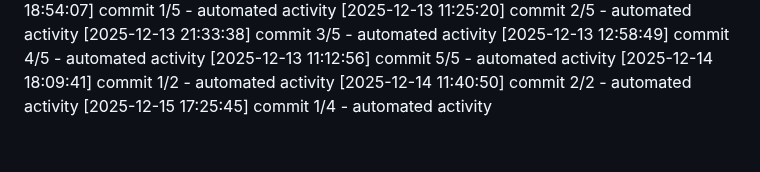
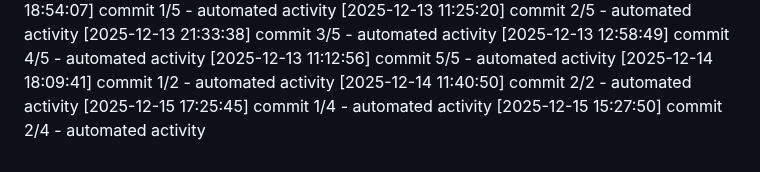
Before and after one commit to Aditya1787/Jibble-main, a Markdown page: logs/activity.md, the part around the change. GitHub-like rendering.

Commit message:
chore: routine maintenance

```diff
--- a/logs/activity.md
+++ b/logs/activity.md
@@ -469,3 +469,4 @@
 [2025-12-14 18:09:41] commit 1/2 - automated activity
 [2025-12-14 11:40:50] commit 2/2 - automated activity
 [2025-12-15 17:25:45] commit 1/4 - automated activity
+[2025-12-15 15:27:50] commit 2/4 - automated activity
```
